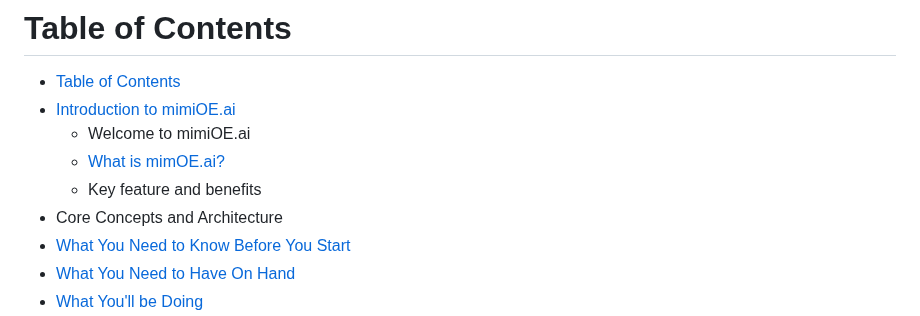
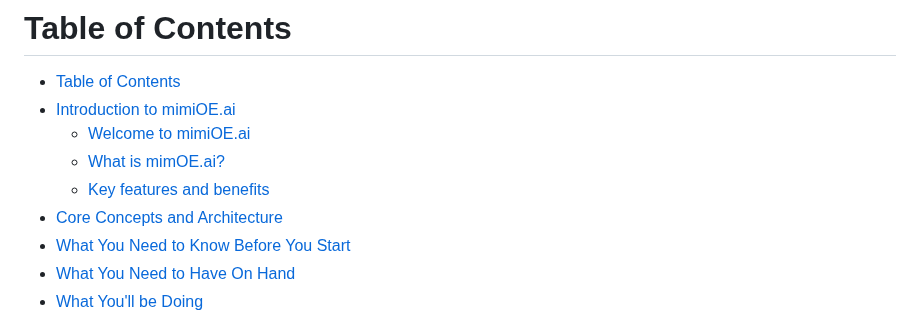
Before and after one commit to mimik-mimOE-ai/mimOE-ai-developer-guide, a Markdown page: readme.md, the part around the change. Drawn GitHub-style.

```diff
--- a/readme.md
+++ b/readme.md
@@ -1,11 +1,11 @@
 # Table of Contents
 
 - [Table of Contents](#table-of-contents)
-- [Introduction to mimiOE.ai](#introduction-to-mimiOE.ai)
-  - Welcome to mimiOE.ai
+- [Introduction to mimiOE.ai](#introduction-to-mimOE.ai)
+  - [Welcome to mimiOE.ai](#welcome-to-mimOE.ai)
   - [What is mimOE.ai?](#what-is-mimoeai)
-  - Key feature and benefits
-- Core Concepts and Architecture
+  - [Key features and benefits](#key-features-and-benefits)
+- [Core Concepts and Architecture](#core-concepts-and-architecture)
 - [What You Need to Know Before You Start](#what-you-need-to-know-before-you-start)
 - [What You Need to Have On Hand](#what-you-need-to-have-on-hand)
 - [What You'll be Doing](#what-youll-be-doing)
```
